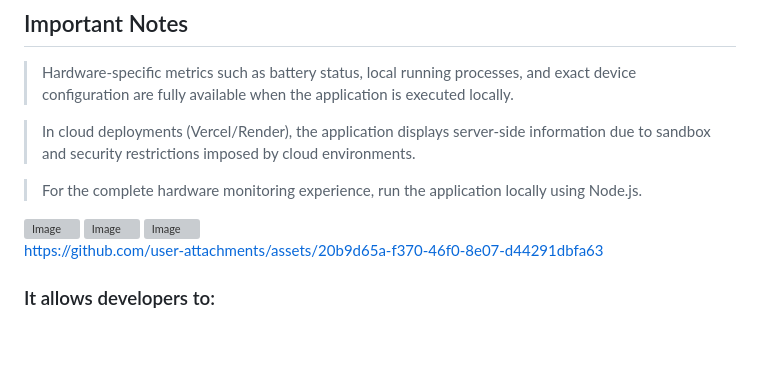
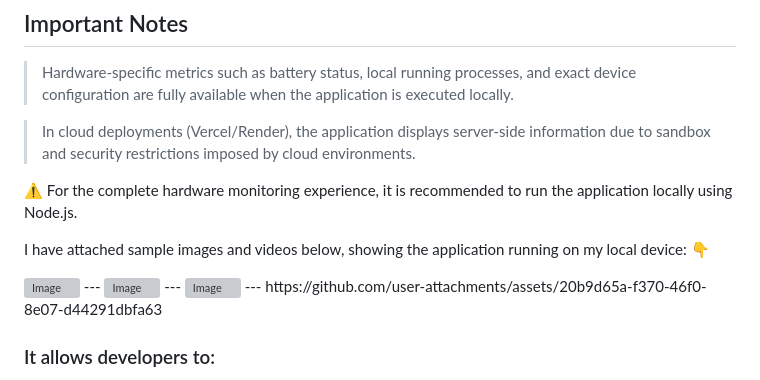
Before and after one commit to Abhishek-M-2025/System-Inspector, a Markdown page: README.md, the part around the change. GitHub-like rendering; blank space fills up the shorter version; grey boxes are pictures that could not be loaded.

```diff
--- a/README.md
+++ b/README.md
@@ -22,14 +22,16 @@
 
 > In cloud deployments (Vercel/Render), the application displays server-side information due to sandbox and security restrictions imposed by cloud environments.
 
-> For the complete hardware monitoring experience, run the application locally using Node.js.
+⚠️ For the complete hardware monitoring experience, it is recommended to run the application locally using Node.js.
+
+I have attached sample images and videos below, showing the application running on my local device: 👇
 
 <img width="1917" height="910" alt="Image" src="https://github.com/user-attachments/assets/65b3eeab-9743-44e4-94fb-337bc858c9b1" />
-
+---
 <img width="1917" height="915" alt="Image" src="https://github.com/user-attachments/assets/a32ab9ec-07d9-4a38-8624-5deff20e1b7e" />
-
+---
 <img width="1917" height="902" alt="Image" src="https://github.com/user-attachments/assets/7c95fe5d-0d14-4980-974b-0aa7cc080ac1" />
-
+---
 https://github.com/user-attachments/assets/20b9d65a-f370-46f0-8e07-d44291dbfa63
 
 ### It allows developers to:
```
